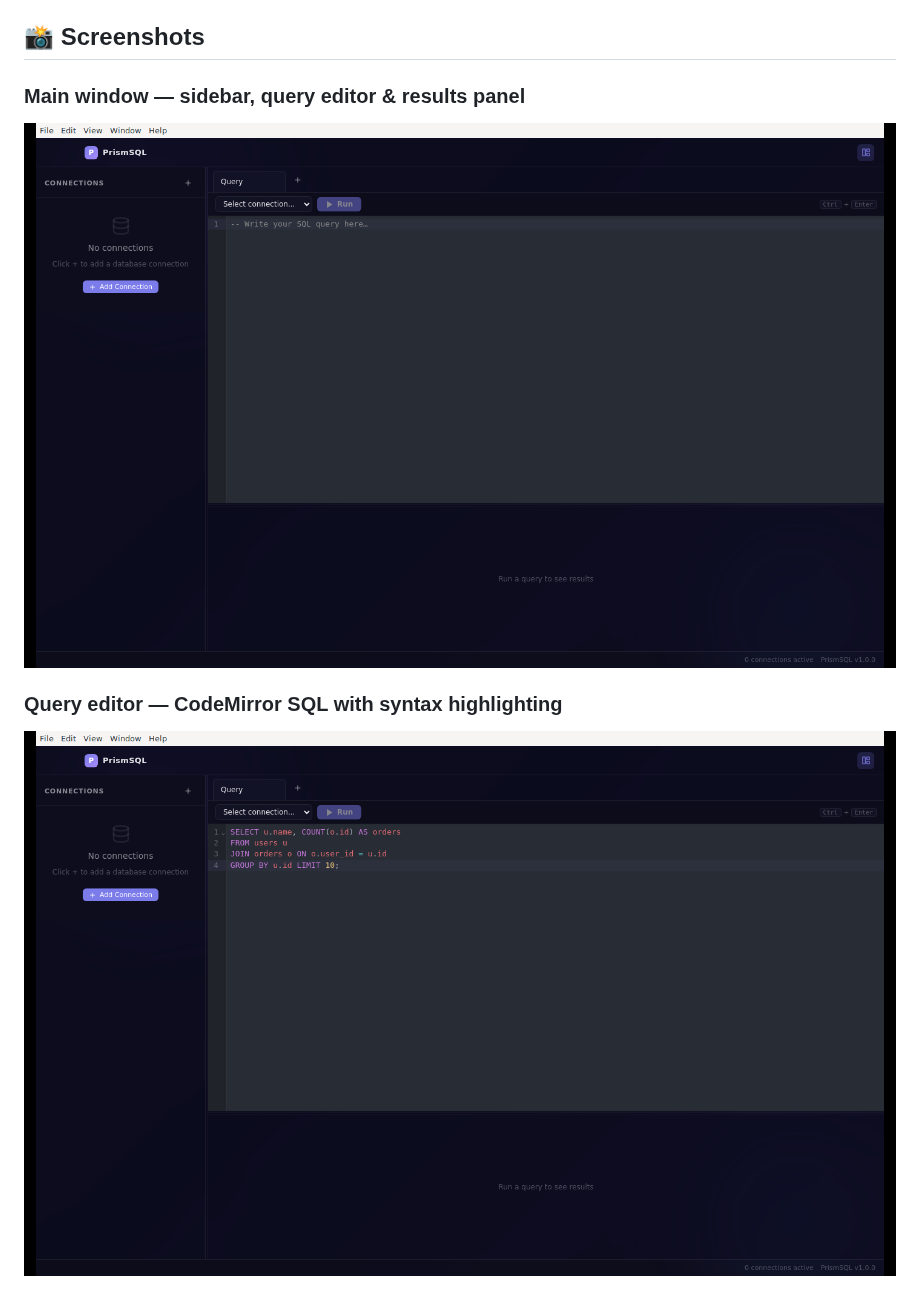
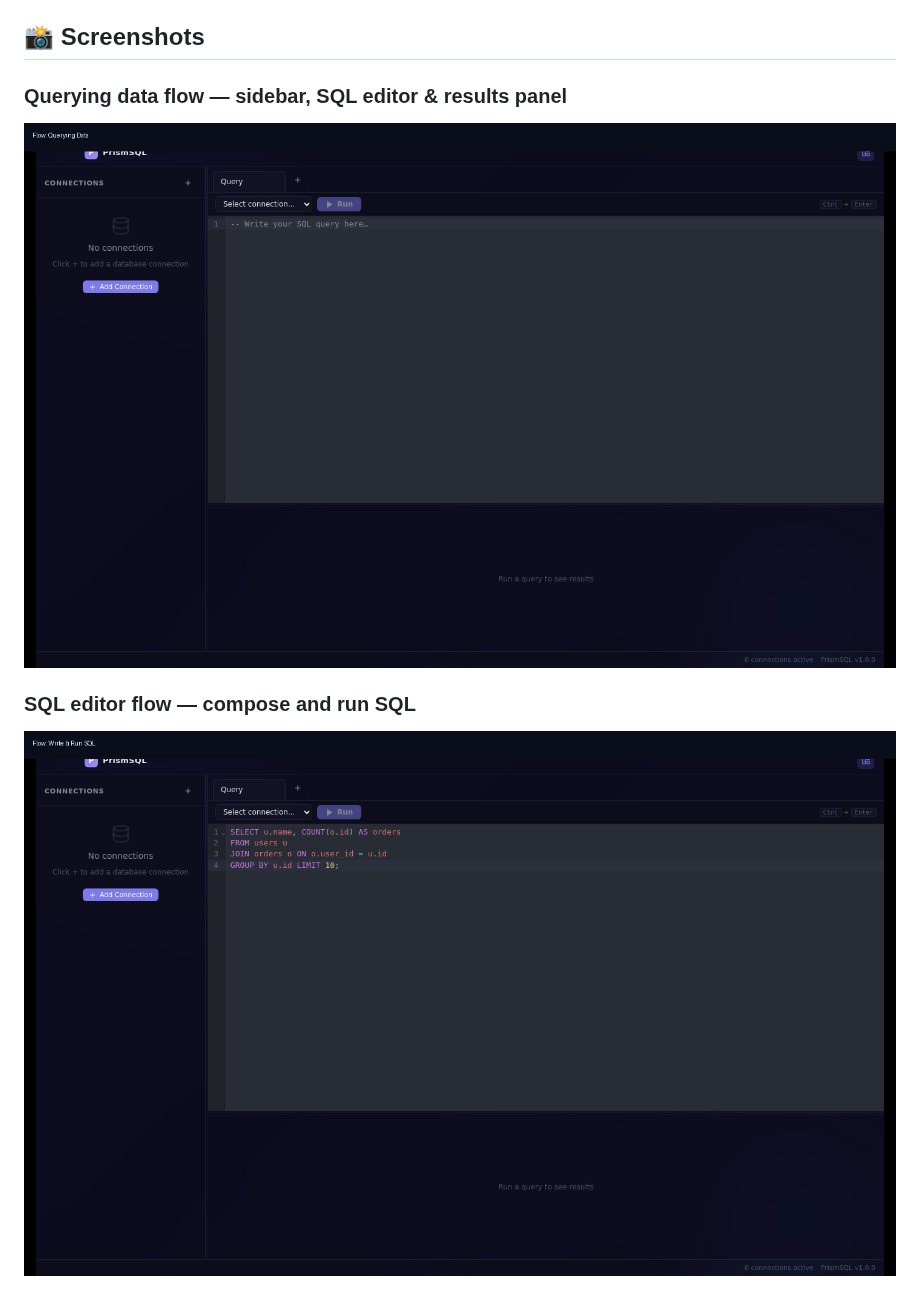
Before and after one commit to kobenguyent/PrismSQL, a Markdown page: README.md, the part around one of its changes. Rendered like a GitHub page; pictures changed too: docs/screenshots/flow-query-data.png (added), docs/screenshots/flow-query-editor.png (added).

```diff
--- a/README.md
+++ b/README.md
@@ -8,9 +8,9 @@ A modern, high-performance SQL database client for desktop — built with **Elec
 
 ## 📸 Screenshots
 
-### Main window — sidebar, query editor & results panel
-![Main window](docs/screenshots/main-window.png)
+### Querying data flow — sidebar, SQL editor & results panel
+![Querying data flow](docs/screenshots/flow-query-data.png)
 
-### Query editor — CodeMirror SQL with syntax highlighting
-![Query editor](docs/screenshots/query-editor.png)
+### SQL editor flow — compose and run SQL
+![Query editor flow](docs/screenshots/flow-query-editor.png)
 
```
Also changed, not shown: other parts of README.md (+2 -2 lines), docs/screenshots/flow-add-connection.png (added), 2 other files.
